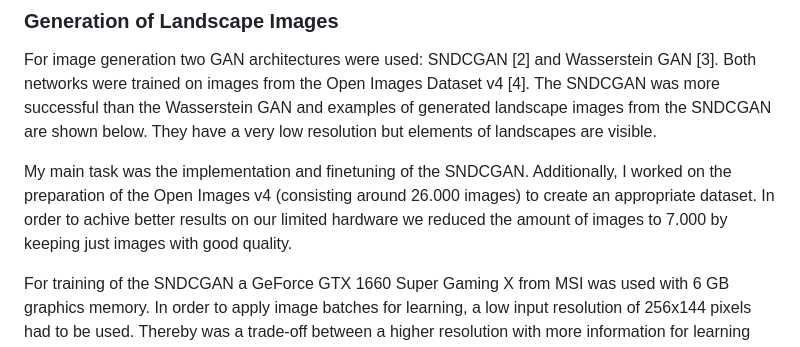
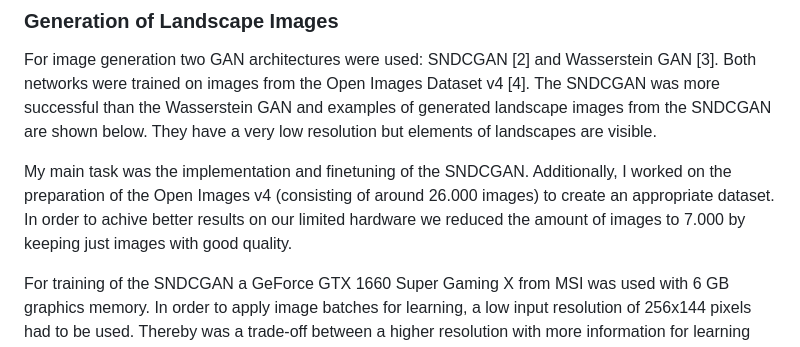
Before and after one commit to jonathan-schilling/imageGeneration, a Markdown page: README.md, the part around the change. Rendered like a GitHub page.

Commit message:
Little adaption of readme.

```diff
--- a/README.md
+++ b/README.md
@@ -10,7 +10,7 @@ The scope of this project was to learn about Generative Adversarial Networks (GA
 
 For image generation two GAN architectures were used: SNDCGAN [2] and Wasserstein GAN [3]. Both networks were trained on images from the Open Images Dataset v4 [4]. The SNDCGAN was more successful than the Wasserstein GAN and examples of generated landscape images from the SNDCGAN are shown below. They have a very low resolution but elements of landscapes are visible.
 
-My main task was the implementation and finetuning of the SNDCGAN. Additionally, I worked on the preparation of the Open Images v4 (consisting around 26.000 images) to create an appropriate dataset. In order to achive better results on our limited hardware we reduced the amount of images to 7.000 by keeping just images with good quality.
+My main task was the implementation and finetuning of the SNDCGAN. Additionally, I worked on the preparation of the Open Images v4 (consisting of around 26.000 images) to create an appropriate dataset. In order to achive better results on our limited hardware we reduced the amount of images to 7.000 by keeping just images with good quality.
 
 For training of the SNDCGAN a GeForce GTX 1660 Super Gaming X from MSI was used with 6 GB graphics memory. In order to apply image batches for learning, a low input resolution of 256x144 pixels had to be used. Thereby was a trade-off between a higher resolution with more information for learning and a higher batch size causing a better generalization.
 
```
